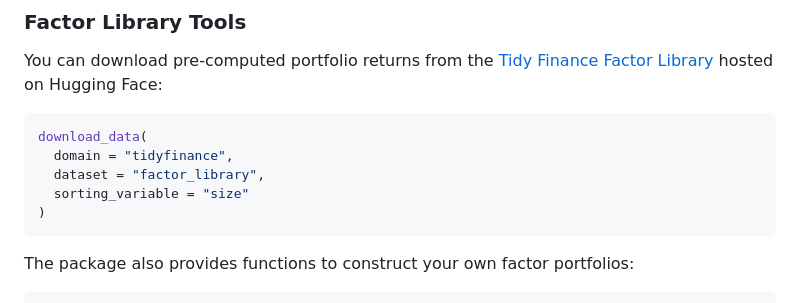
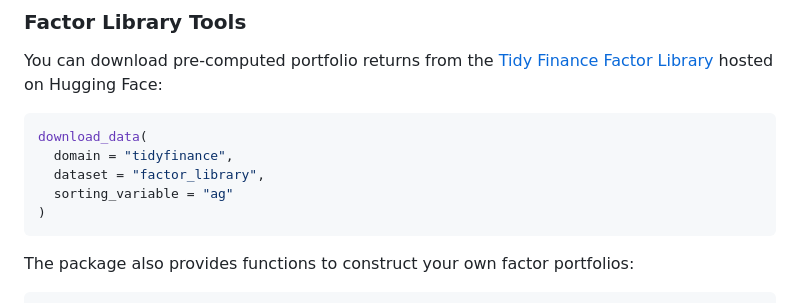
Before and after one commit to tidy-finance/r-tidyfinance, a Markdown page: README.md, the part around the change. Rendered like a GitHub page.

````diff
--- a/README.md
+++ b/README.md
@@ -376,7 +376,7 @@ Face:
 download_data(
   domain = "tidyfinance",
   dataset = "factor_library",
-  sorting_variable = "size"
+  sorting_variable = "ag"
 )
 ```
 
````
